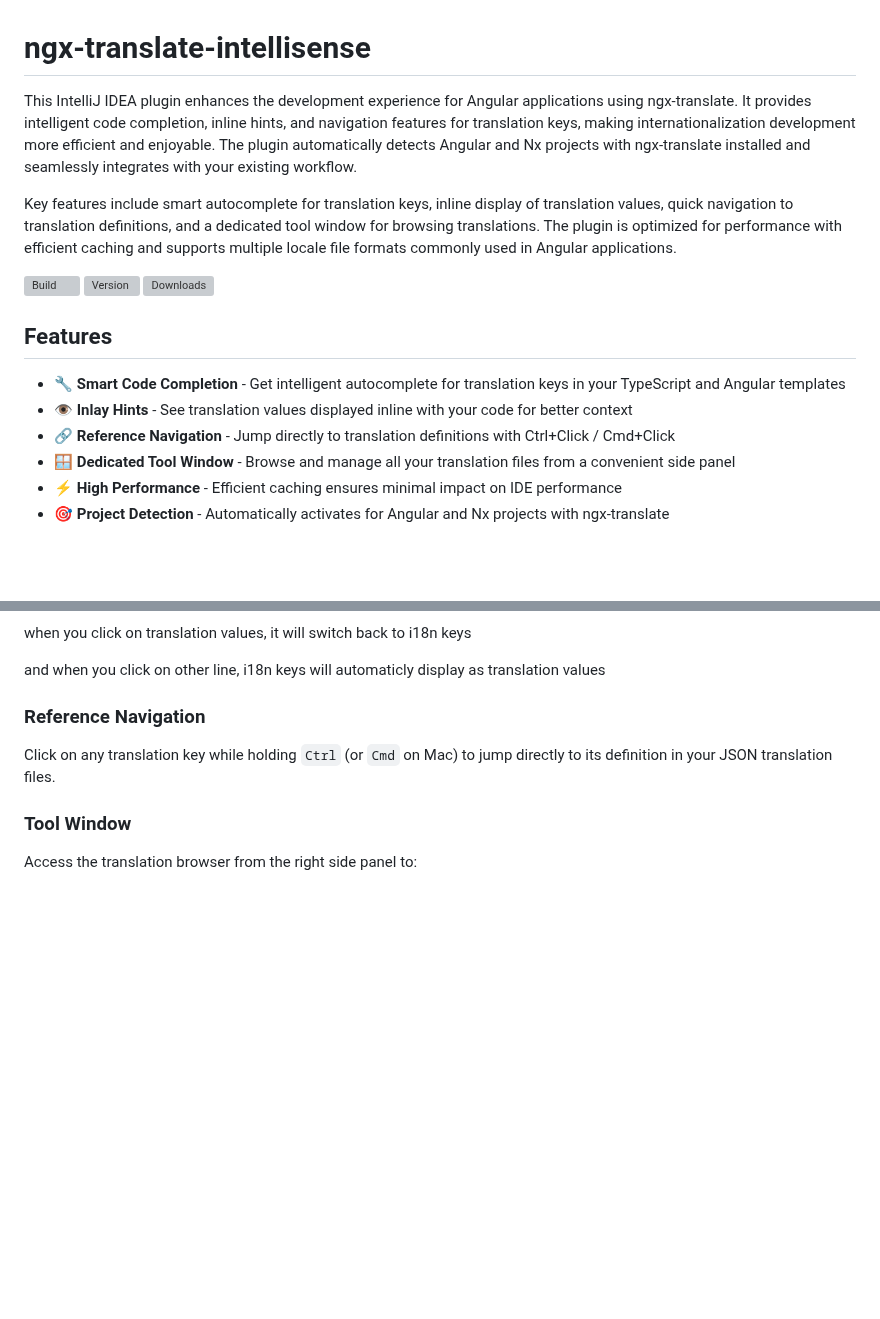
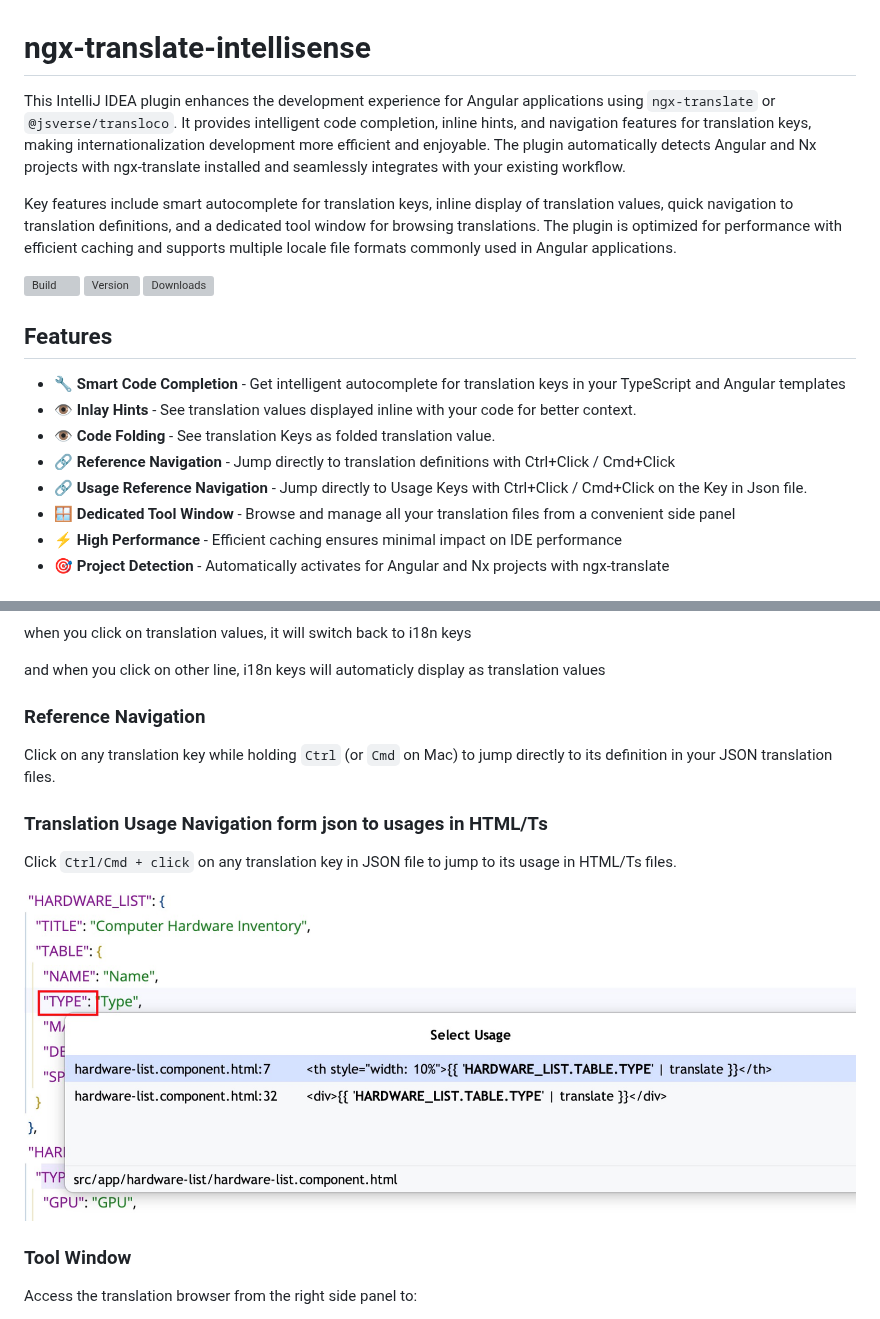
Before and after one commit to ahmedwelhakim/jetbrains-ngx-translate-intellisense-plugin, a Markdown page: README.md, 2 parts joined by grey strips. Rendered like a GitHub page; pictures changed too: img.png (added); blank space fills up the shorter version; grey boxes are pictures that could not be loaded.

Commit message:
feat: add support for transloco library

```diff
--- a/README.md
+++ b/README.md
@@ -1,7 +1,8 @@
 # ngx-translate-intellisense
 
 <!-- Plugin description -->
-This IntelliJ IDEA plugin enhances the development experience for Angular applications using ngx-translate. It provides
+This IntelliJ IDEA plugin enhances the development experience for Angular applications using `ngx-translate` or `@jsverse/transloco`.
+It provides
 intelligent code completion, inline hints, and navigation features for translation keys, making internationalization
 development more efficient and enjoyable. The plugin automatically detects Angular and Nx projects with ngx-translate
 installed and seamlessly integrates with your existing workflow.
@@ -19,8 +20,10 @@ with efficient caching and supports multiple locale file formats commonly used i
 
 - **🔧 Smart Code Completion** - Get intelligent autocomplete for translation keys in your TypeScript and Angular
   templates
-- **👁️ Inlay Hints** - See translation values displayed inline with your code for better context
+- **👁️ Inlay Hints** - See translation values displayed inline with your code for better context.
+- **👁️ Code Folding** - See translation Keys as folded translation value.
 - **🔗 Reference Navigation** - Jump directly to translation definitions with Ctrl+Click / Cmd+Click
+- **🔗 Usage Reference Navigation** - Jump directly to Usage Keys with Ctrl+Click / Cmd+Click on the Key in Json file.
 - **🪟 Dedicated Tool Window** - Browse and manage all your translation files from a convenient side panel
 - **⚡ High Performance** - Efficient caching ensures minimal impact on IDE performance
 - **🎯 Project Detection** - Automatically activates for Angular and Nx projects with ngx-translate
@@ -87,6 +90,11 @@ and when you click on other line, i18n keys will automaticly display as translat
 Click on any translation key while holding `Ctrl` (or `Cmd` on Mac) to jump directly to its definition in your JSON
 translation files.
 
+### Translation Usage Navigation form json to usages in HTML/Ts
+Click `Ctrl/Cmd + click` on any translation key in JSON file to jump to its usage in HTML/Ts files.
+
+![img.png](img.png)
+
 ### Tool Window
 
 Access the translation browser from the right side panel to:
```
Also changed, not shown: 8 other files.
